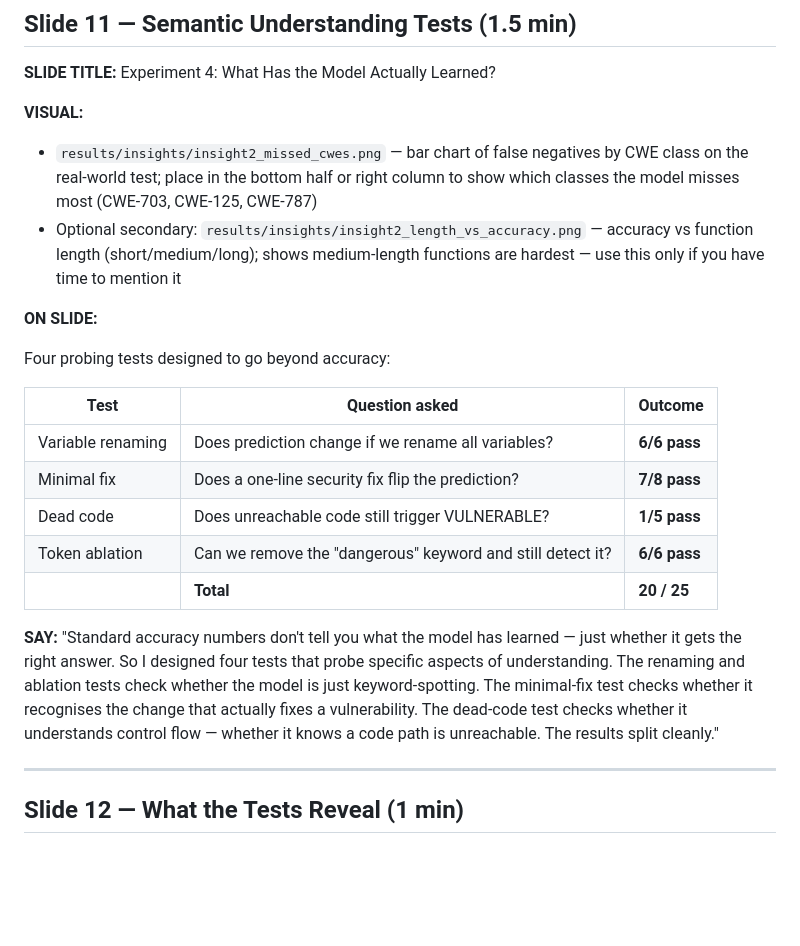
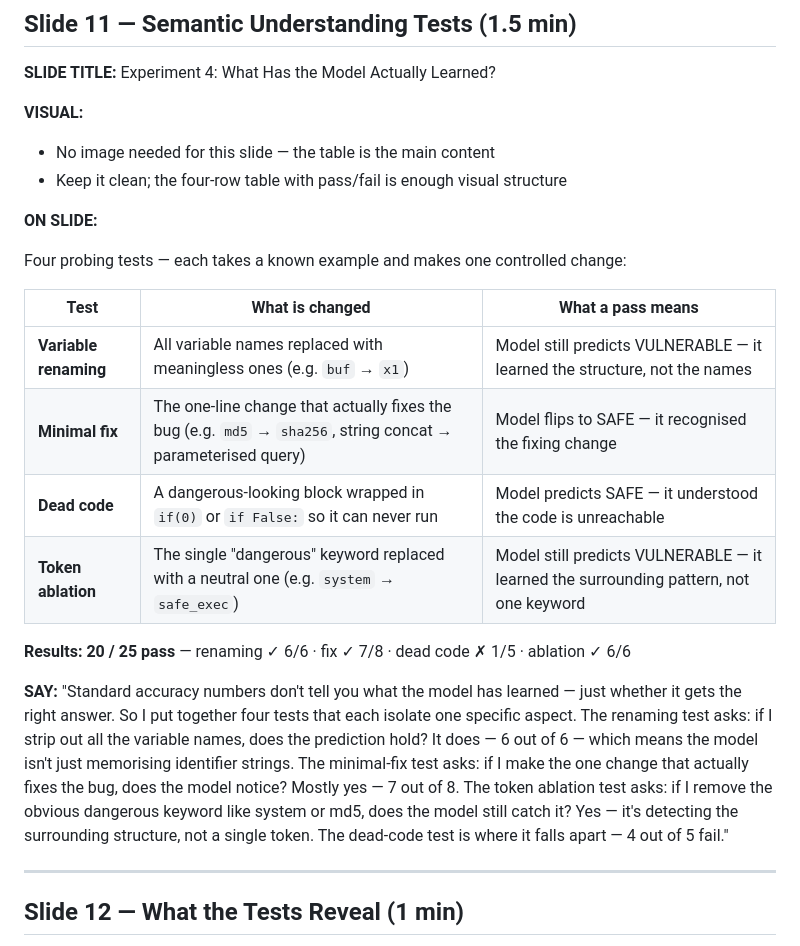
Before and after one commit to breeke/Bert-based-model, a Markdown page: presentation/slides.md, the part around the change. Rendered like a GitHub page; blank space fills up the shorter version.

Commit message:
Expand semantic test descriptions on slide 11 with concrete explanations
Each test now shows what change is made and what a pass means, so the
audience understands the test design without prior context. Results line
added as a summary row below the table.

https://claude.ai/code/session_01TfST5onKHbcsDEesvi6MX3

```diff
--- a/presentation/slides.md
+++ b/presentation/slides.md
@@ -320,28 +320,32 @@ of synthetic tuning."
 **SLIDE TITLE:** Experiment 4: What Has the Model Actually Learned?
 
 **VISUAL:**
-- `results/insights/insight2_missed_cwes.png` — bar chart of false negatives by CWE class on the real-world test; place in the bottom half or right column to show which classes the model misses most (CWE-703, CWE-125, CWE-787)
-- Optional secondary: `results/insights/insight2_length_vs_accuracy.png` — accuracy vs function length (short/medium/long); shows medium-length functions are hardest — use this only if you have time to mention it
+- No image needed for this slide — the table is the main content
+- Keep it clean; the four-row table with pass/fail is enough visual structure
 
 **ON SLIDE:**
 
-Four probing tests designed to go beyond accuracy:
+Four probing tests — each takes a known example and makes one controlled change:
 
-| Test | Question asked | Outcome |
+| Test | What is changed | What a pass means |
 |---|---|---|
-| Variable renaming | Does prediction change if we rename all variables? | **6/6 pass** |
-| Minimal fix | Does a one-line security fix flip the prediction? | **7/8 pass** |
-| Dead code | Does unreachable code still trigger VULNERABLE? | **1/5 pass** |
-| Token ablation | Can we remove the "dangerous" keyword and still detect it? | **6/6 pass** |
-| | **Total** | **20 / 25** |
+| **Variable renaming** | All variable names replaced with meaningless ones (e.g. `buf` → `x1`) | Model still predicts VULNERABLE — it learned the structure, not the names |
+| **Minimal fix** | The one-line change that actually fixes the bug (e.g. `md5` → `sha256`, string concat → parameterised query) | Model flips to SAFE — it recognised the fixing change |
+| **Dead code** | A dangerous-looking block wrapped in `if(0)` or `if False:` so it can never run | Model predicts SAFE — it understood the code is unreachable |
+| **Token ablation** | The single "dangerous" keyword replaced with a neutral one (e.g. `system` → `safe_exec`) | Model still predicts VULNERABLE — it learned the surrounding pattern, not one keyword |
+
+**Results: 20 / 25 pass** — renaming ✓ 6/6 · fix ✓ 7/8 · dead code ✗ 1/5 · ablation ✓ 6/6
 
 **SAY:**
 "Standard accuracy numbers don't tell you what the model has learned — just whether it
-gets the right answer. So I designed four tests that probe specific aspects of understanding.
-The renaming and ablation tests check whether the model is just keyword-spotting. The
-minimal-fix test checks whether it recognises the change that actually fixes a vulnerability.
-The dead-code test checks whether it understands control flow — whether it knows a code
-path is unreachable. The results split cleanly."
+gets the right answer. So I put together four tests that each isolate one specific aspect.
+The renaming test asks: if I strip out all the variable names, does the prediction hold?
+It does — 6 out of 6 — which means the model isn't just memorising identifier strings.
+The minimal-fix test asks: if I make the one change that actually fixes the bug, does the
+model notice? Mostly yes — 7 out of 8. The token ablation test asks: if I remove the
+obvious dangerous keyword like system or md5, does the model still catch it? Yes — it's
+detecting the surrounding structure, not a single token. The dead-code test is where it
+falls apart — 4 out of 5 fail."
 
 ---
 
```
